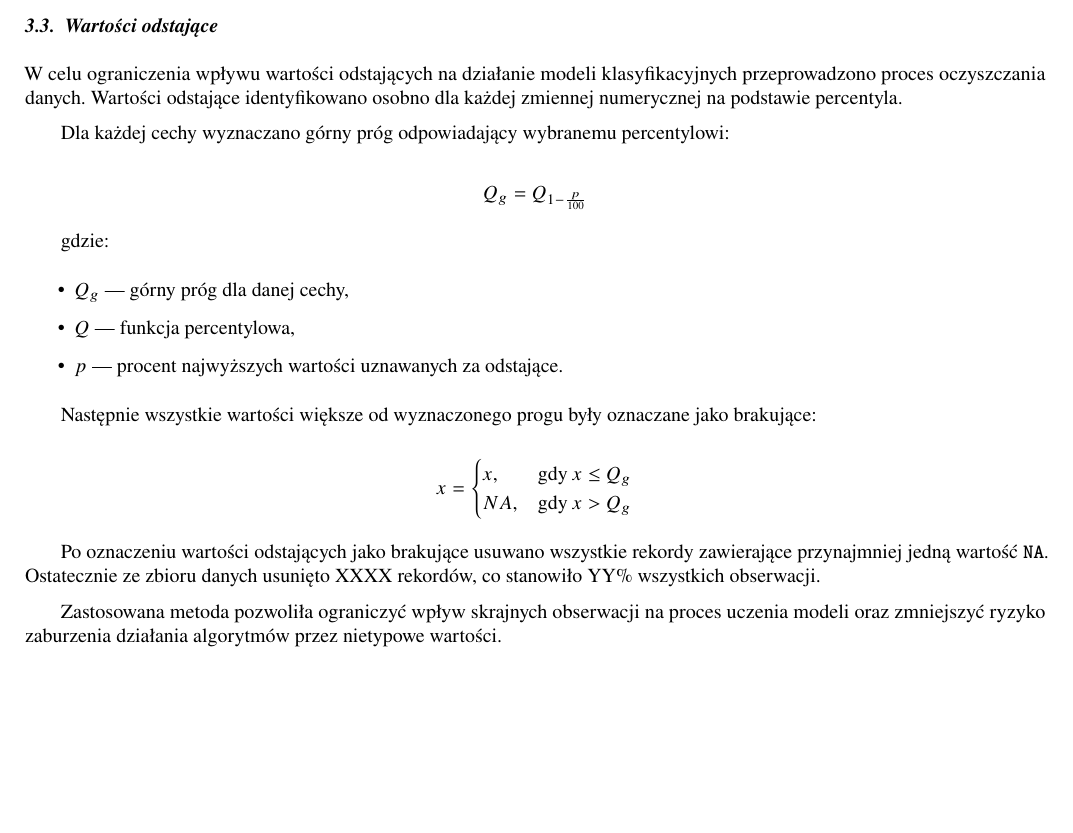
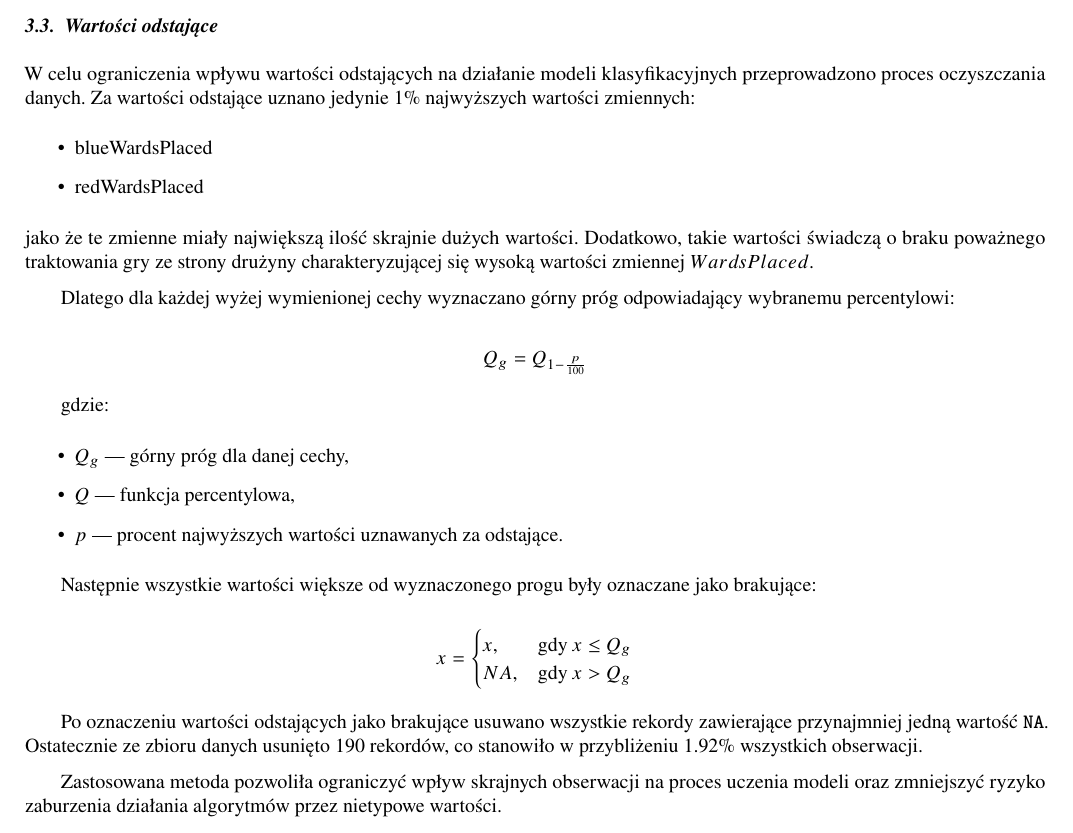
Before and after one commit to echooff2/MADProj1, a LaTeX document (latex/dokument.tex): part of page 8 of 16, cut so that both start at the same text, the shorter picture padded with empty space. Compiled offline with pdfLaTeX.

Commit message:
Change outliers in R script and description in pdf

```diff
--- a/latex/dokument.tex
+++ b/latex/dokument.tex
@@ -235,9 +235,14 @@ redGoldPerMin & 1648.90 & 1637.8 & 1121.2 & 2273.2 & 149.09 & 0.41 \\
 W analizowanym zbiorze danych nie stwierdzono braków danych.
 
 \subsection{Wartości odstające}
-W celu ograniczenia wpływu wartości odstających na działanie modeli klasyfikacyjnych przeprowadzono proces oczyszczania danych. Wartości odstające identyfikowano osobno dla każdej zmiennej numerycznej na podstawie percentyla.
+W celu ograniczenia wpływu wartości odstających na działanie modeli klasyfikacyjnych przeprowadzono proces oczyszczania danych. Za wartości odstające uznano jedynie 1\% najwyższych wartości zmiennych:
+\begin{itemize}
+	\item blueWardsPlaced
+	\item redWardsPlaced
+\end{itemize}
+jako że te zmienne miały największą ilość skrajnie dużych wartości. Dodatkowo, takie wartości świadczą o braku poważnego traktowania gry ze strony drużyny charakteryzującej się wysoką wartości zmiennej $WardsPlaced$.
 
-Dla każdej cechy wyznaczano górny próg odpowiadający wybranemu percentylowi:
+Dlatego dla każdej wyżej wymienionej cechy wyznaczano górny próg odpowiadający wybranemu percentylowi:
 
 \[
 Q_{g} = Q_{1-\frac{p}{100}}
@@ -260,7 +265,7 @@ x =
 \end{cases}
 \]
 
-Po oznaczeniu wartości odstających jako brakujące usuwano wszystkie rekordy zawierające przynajmniej jedną wartość \texttt{NA}. Ostatecznie ze zbioru danych usunięto XXXX rekordów, co stanowiło YY\% wszystkich obserwacji.
+Po oznaczeniu wartości odstających jako brakujące usuwano wszystkie rekordy zawierające przynajmniej jedną wartość \texttt{NA}. Ostatecznie ze zbioru danych usunięto 190 rekordów, co stanowiło w przybliżeniu 1.92\% wszystkich obserwacji.
 
 Zastosowana metoda pozwoliła ograniczyć wpływ skrajnych obserwacji na proces uczenia modeli oraz zmniejszyć ryzyko zaburzenia działania algorytmów przez nietypowe wartości.
 
```
Also changed, not shown: 1 other file.
